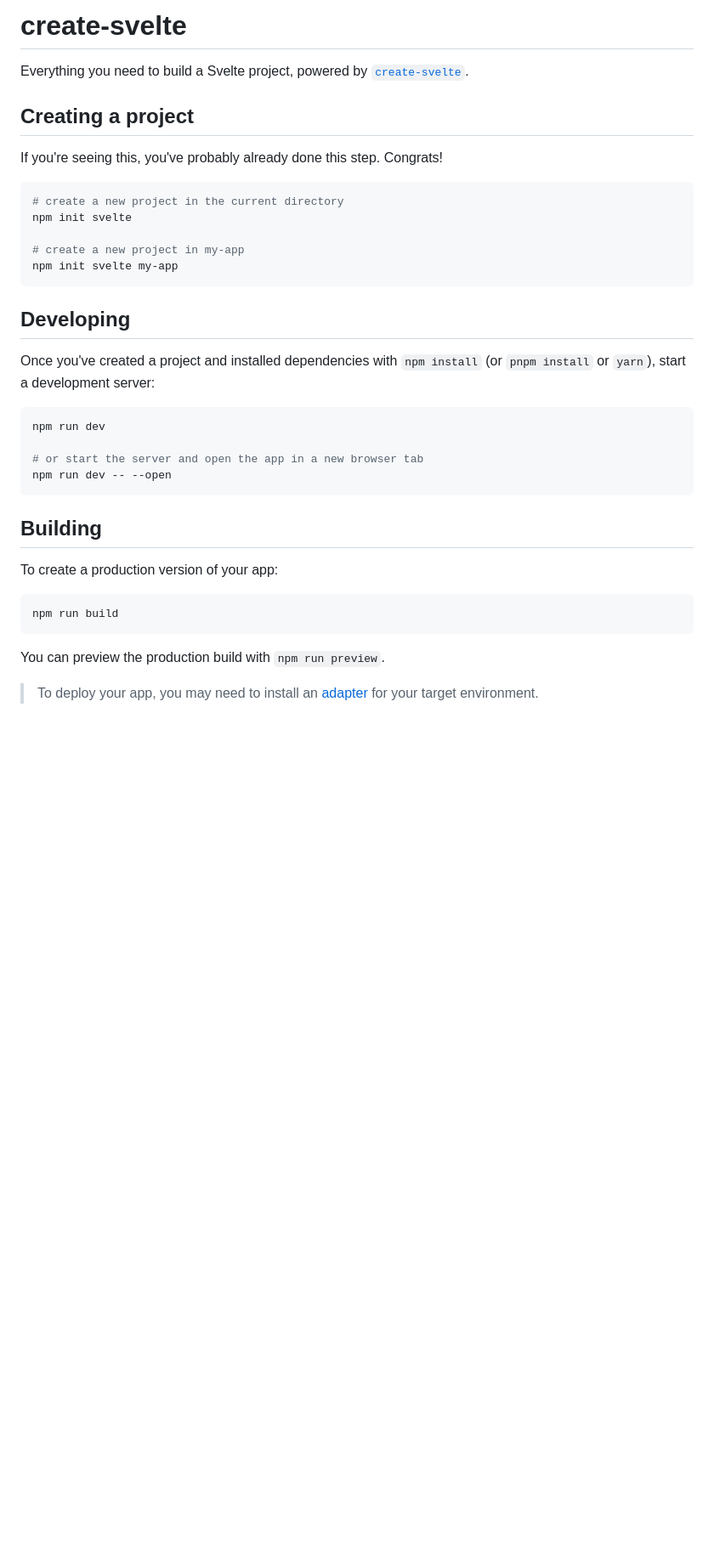
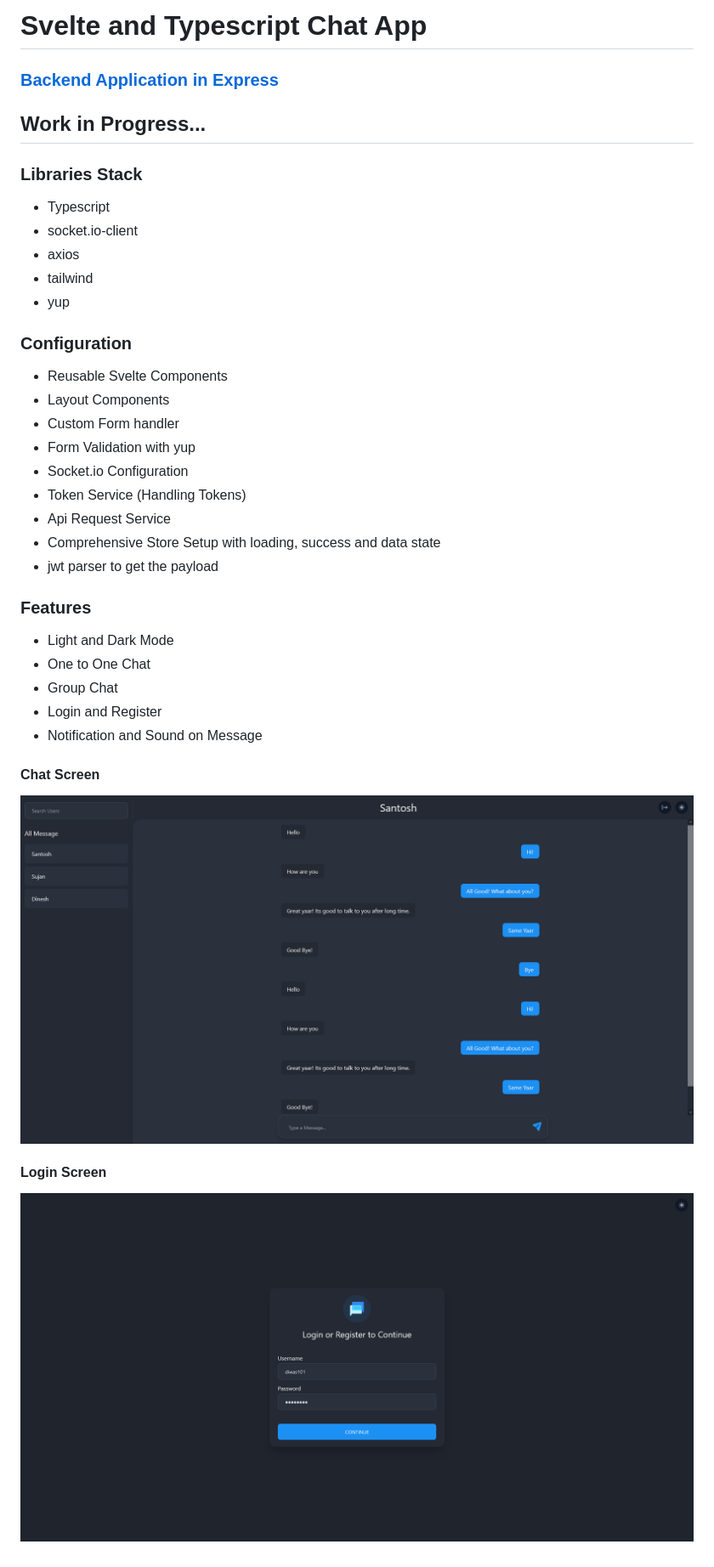
Before and after one commit to diwas10/svelte-chat, a Markdown page: README.md, the part around the change. Shown: that part at 85% size. Rendered like a GitHub page; pictures changed too: static/img.png (added), static/login.png (added); blank space fills up the shorter version.

Commit message:
update: readme file

````diff
--- a/README.md
+++ b/README.md
@@ -1,38 +1,41 @@
-# create-svelte
+# Svelte and Typescript Chat App
 
-Everything you need to build a Svelte project, powered by [`create-svelte`](https://github.com/sveltejs/kit/tree/master/packages/create-svelte).
+### [Backend Application in Express](https://github.com/diwas10/express-sqlite-chat)
 
-## Creating a project
+## Work in Progress...
 
-If you're seeing this, you've probably already done this step. Congrats!
+### Libraries Stack
 
-```bash
-# create a new project in the current directory
-npm init svelte
+- Typescript
+- socket.io-client
+- axios
+- tailwind
+- yup
 
-# create a new project in my-app
-npm init svelte my-app
-```
+### Configuration
 
-## Developing
+- Reusable Svelte Components
+- Layout Components
+- Custom Form handler
+- Form Validation with yup
+- Socket.io Configuration
+- Token Service (Handling Tokens)
+- Api Request Service
+- Comprehensive Store Setup with loading, success and data state
+- jwt parser to get the payload
 
-Once you've created a project and installed dependencies with `npm install` (or `pnpm install` or `yarn`), start a development server:
+### Features
 
-```bash
-npm run dev
+- Light and Dark Mode
+- One to One Chat
+- Group Chat
+- Login and Register
+- Notification and Sound on Message
 
-# or start the server and open the app in a new browser tab
-npm run dev -- --open
-```
+#### Chat Screen
 
-## Building
+![img.png](static/img.png)
 
-To create a production version of your app:
+#### Login Screen
 
-```bash
-npm run build
-```
-
-You can preview the production build with `npm run preview`.
-
-> To deploy your app, you may need to install an [adapter](https://kit.svelte.dev/docs/adapters) for your target environment.
+![img.png](static/login.png)
````
Also changed, not shown: 5 other files.
